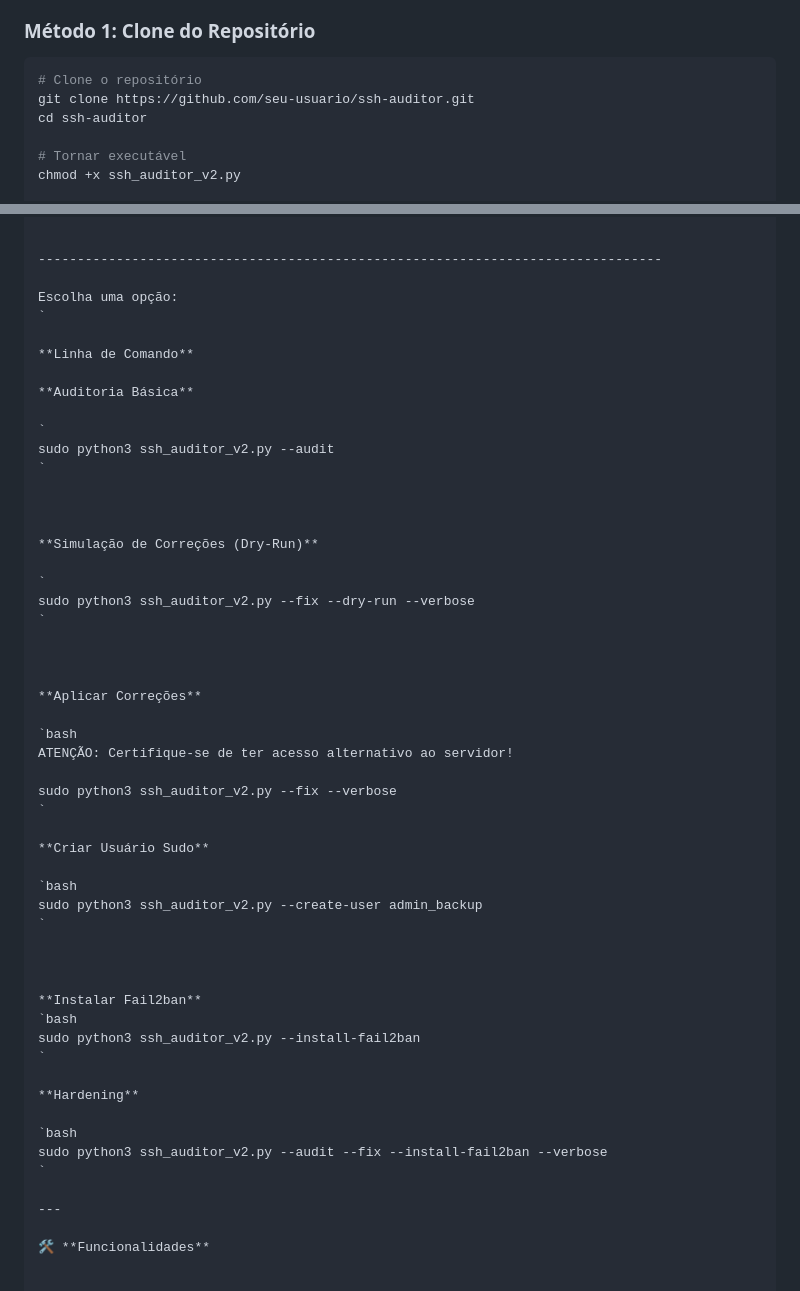
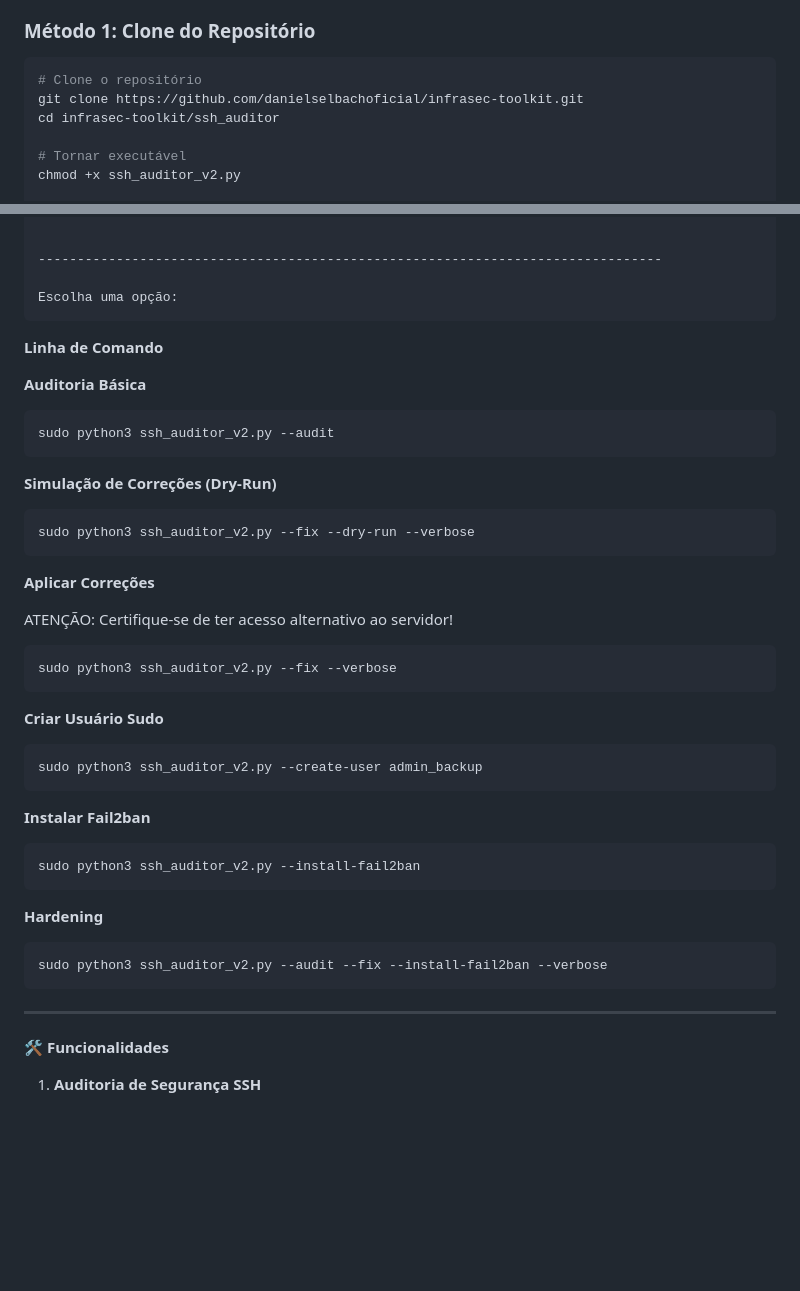
Before and after one commit to danielselbachoficial/infrasec-toolkit, a Markdown page: ssh_auditor/README.md, 2 parts joined by grey strips. Drawn GitHub-style; blank space fills up the shorter version.

````diff
--- a/ssh_auditor/README.md
+++ b/ssh_auditor/README.md
@@ -78,8 +79,8 @@ Todas as dependências são da biblioteca padrão do Python:
 ### Método 1: Clone do Repositório
 ```bash
 # Clone o repositório
-git clone https://github.com/seu-usuario/ssh-auditor.git
-cd ssh-auditor
+git clone https://github.com/danielselbachoficial/infrasec-toolkit.git
+cd infrasec-toolkit/ssh_auditor
 
 # Tornar executável
 chmod +x ssh_auditor_v2.py
@@ -172,52 +173,49 @@ MENU PRINCIPAL:
 --------------------------------------------------------------------------------
 
 Escolha uma opção:
-`
+```
 
 **Linha de Comando**
 
 **Auditoria Básica**
-
-`
+```bash
 sudo python3 ssh_auditor_v2.py --audit
-`
+```
 
 
 
 **Simulação de Correções (Dry-Run)**
-
-`
+```bash
 sudo python3 ssh_auditor_v2.py --fix --dry-run --verbose
-`
+```
 
 
 
 **Aplicar Correções**
 
-`bash
 ATENÇÃO: Certifique-se de ter acesso alternativo ao servidor!
-
+```bash
 sudo python3 ssh_auditor_v2.py --fix --verbose
-`
+```
 
 **Criar Usuário Sudo**
 
-`bash
+```bash
 sudo python3 ssh_auditor_v2.py --create-user admin_backup
-`
+```
 
 
 
 **Instalar Fail2ban**
-`bash
+```bash
 sudo python3 ssh_auditor_v2.py --install-fail2ban
-`
+```
 
 **Hardening**
 
-`bash
+```bash
 sudo python3 ssh_auditor_v2.py --audit --fix --install-fail2ban --verbose
-`
+```
 
 ---
 
````
Also changed, not shown: other parts of ssh_auditor/README.md (+15 -18 lines).
